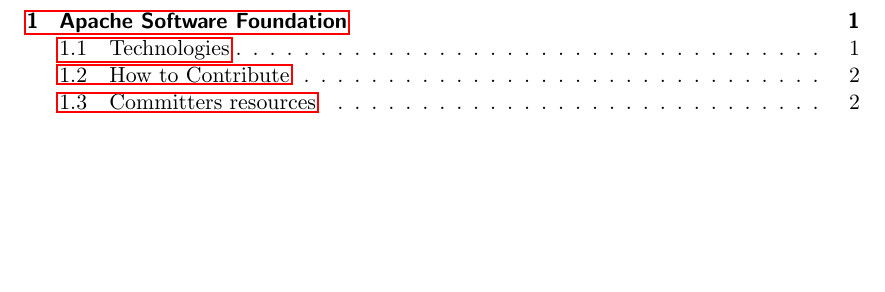
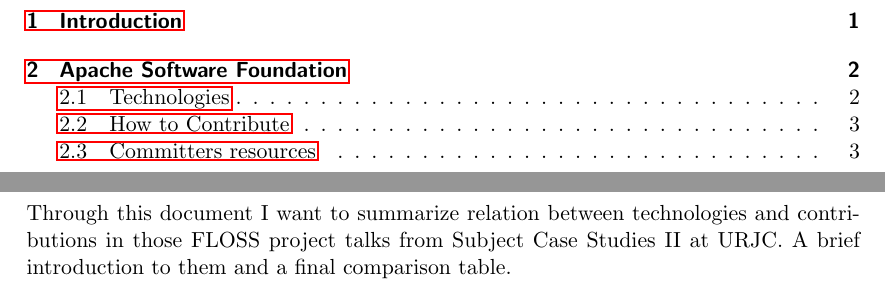
Before and after one commit to ricardogarfe/mswl-case-studies-ii, a LaTeX document (final_report/000-community-talks.tex): part of page 2 of 42 before the commit and two parts of pages 2 and 4 of 43 after it, the two joined at a grey line, cut at the place of the change, the shorter picture padded with empty space. Compiled offline with pdfLaTeX.

Commit message:
Final report introduction added.

```diff
--- a/final_report/000-community-talks.tex
+++ b/final_report/000-community-talks.tex
@@ -47,6 +47,12 @@
 
 \pagenumbering{arabic}
 
+\section{Introduction}
+\label{sec:introduction}
+
+\par Through this document I want to summarize relation between technologies and contributions in those FLOSS project talks from Subject Case Studies II at URJC. A brief introduction to them and a final comparison table.
+
+% section introduction (end)
 \include{001-apache-community-talk}
 \include{002-webkit-community-talk}
 \include{003-plan9-community-talk}
```
